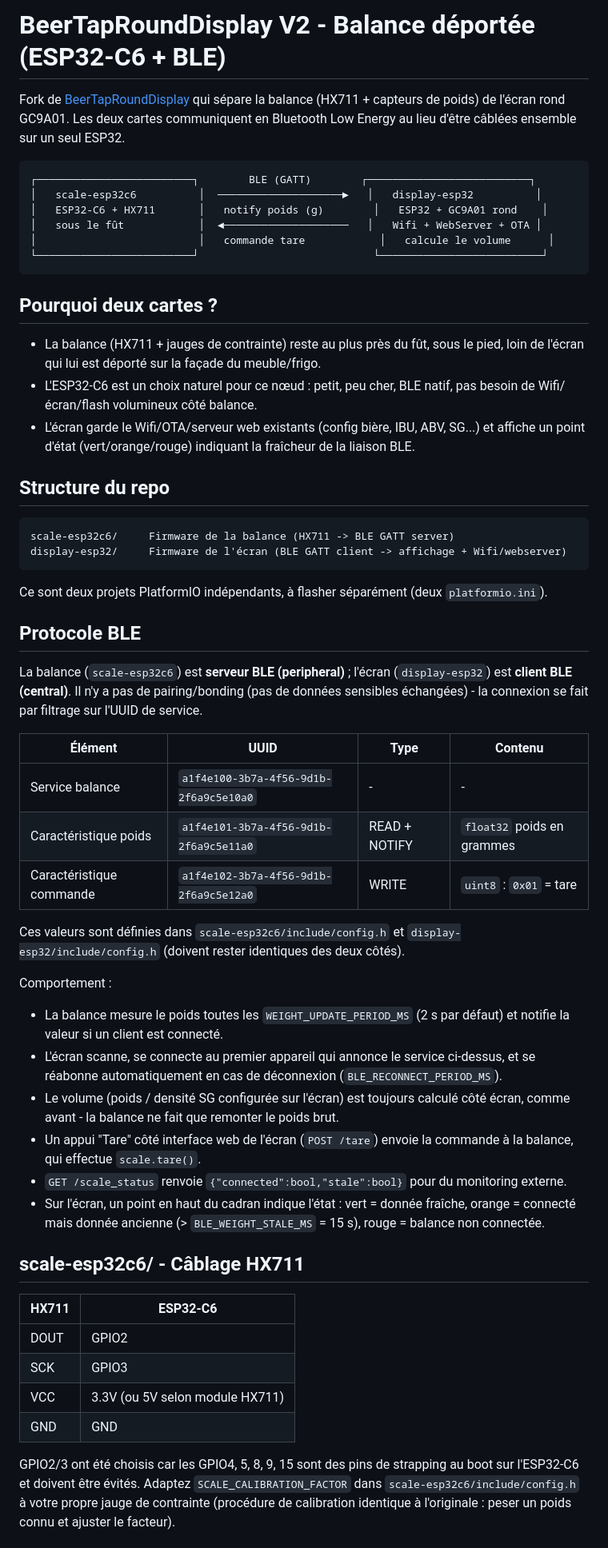
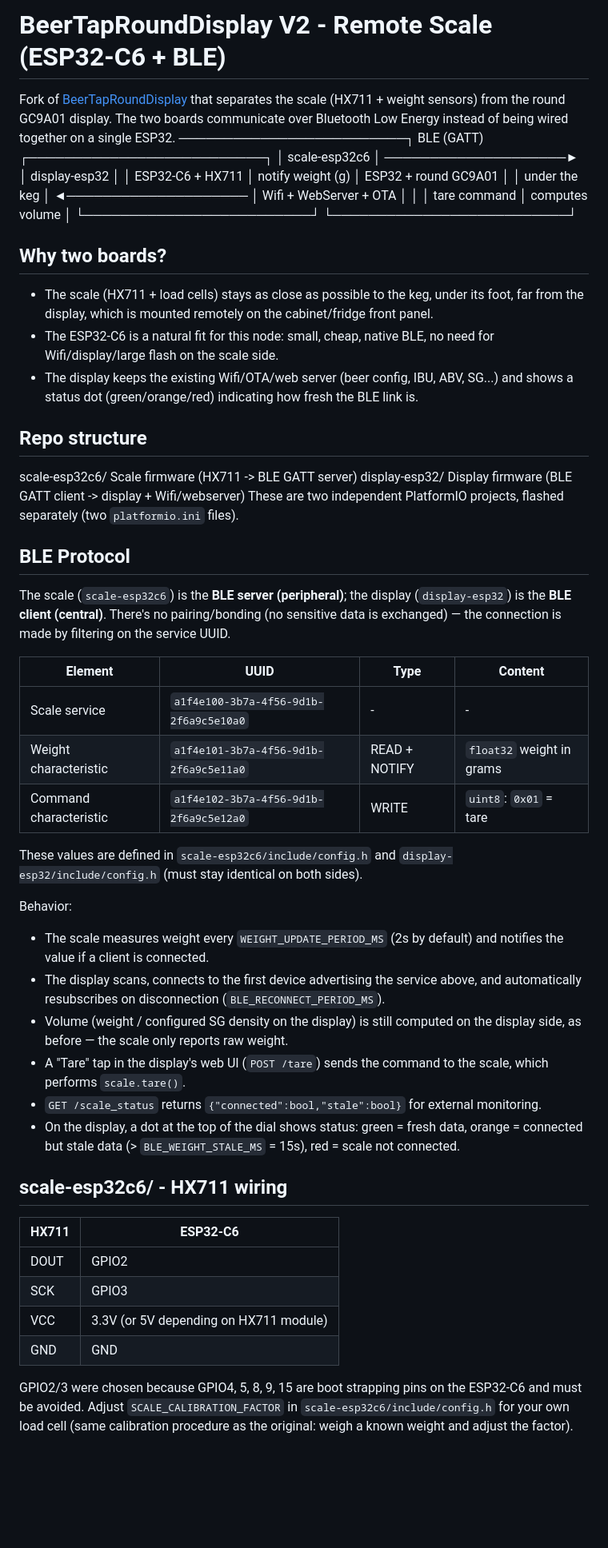
Before and after one commit to smillier/BeerTapRoundDisplay, a Markdown page: README.md, the part around one of its changes. Shown at 80% size. GitHub-like rendering; blank space fills up the shorter version.

Commit message:
Revise README for project updates and clarifications
Updated README to reflect changes in project description, board separation, and BLE protocol details.

````diff
--- a/README.md
+++ b/README.md
@@ -1,76 +1,53 @@
-# BeerTapRoundDisplay V2 - Balance déportée (ESP32-C6 + BLE)
+# BeerTapRoundDisplay V2 - Remote Scale (ESP32-C6 + BLE)
 
-Fork de [BeerTapRoundDisplay](https://github.com/smillier/BeerTapRoundDisplay) qui sépare
-la balance (HX711 + capteurs de poids) de l'écran rond GC9A01. Les deux cartes
-communiquent en Bluetooth Low Energy au lieu d'être câblées ensemble sur un seul ESP32.
+Fork of [BeerTapRoundDisplay](https://github.com/smillier/BeerTapRoundDisplay) that separates the scale (HX711 + weight sensors) from the round GC9A01 display. The two boards communicate over Bluetooth Low Energy instead of being wired together on a single ESP32.
+─────────────────────────┐        BLE (GATT)        ┌──────────────────────────┐
+│   scale-esp32c6          │  ────────────────────►   │   display-esp32          │
+│   ESP32-C6 + HX711       │   notify weight (g)       │   ESP32 + round GC9A01   │
+│   under the keg           │  ◄────────────────────   │   Wifi + WebServer + OTA │
+│                          │   tare command             │   computes volume        │
+└─────────────────────────┘                            └──────────────────────────┘
 
-```
-┌─────────────────────────┐        BLE (GATT)        ┌──────────────────────────┐
-│   scale-esp32c6          │  ────────────────────►   │   display-esp32          │
-│   ESP32-C6 + HX711       │   notify poids (g)        │   ESP32 + GC9A01 rond    │
-│   sous le fût            │  ◄────────────────────   │   Wifi + WebServer + OTA │
-│                          │   commande tare            │   calcule le volume      │
-└─────────────────────────┘                            └──────────────────────────┘
-```
+## Why two boards?
 
-## Pourquoi deux cartes ?
+- The scale (HX711 + load cells) stays as close as possible to the keg, under its foot, far from the display, which is mounted remotely on the cabinet/fridge front panel.
+- The ESP32-C6 is a natural fit for this node: small, cheap, native BLE, no need for Wifi/display/large flash on the scale side.
+- The display keeps the existing Wifi/OTA/web server (beer config, IBU, ABV, SG...) and shows a status dot (green/orange/red) indicating how fresh the BLE link is.
 
-- La balance (HX711 + jauges de contrainte) reste au plus près du fût, sous le pied,
-  loin de l'écran qui lui est déporté sur la façade du meuble/frigo.
-- L'ESP32-C6 est un choix naturel pour ce nœud : petit, peu cher, BLE natif, pas besoin
-  de Wifi/écran/flash volumineux côté balance.
-- L'écran garde le Wifi/OTA/serveur web existants (config bière, IBU, ABV, SG...) et
-  affiche un point d'état (vert/orange/rouge) indiquant la fraîcheur de la liaison BLE.
+## Repo structure
+scale-esp32c6/     Scale firmware (HX711 -> BLE GATT server)
+display-esp32/     Display firmware (BLE GATT client -> display + Wifi/webserver)
+These are two independent PlatformIO projects, flashed separately (two `platformio.ini` files).
 
-## Structure du repo
+## BLE Protocol
 
-```
-scale-esp32c6/     Firmware de la balance (HX711 -> BLE GATT server)
-display-esp32/     Firmware de l'écran (BLE GATT client -> affichage + Wifi/webserver)
-```
-Ce sont deux projets PlatformIO indépendants, à flasher séparément (deux `platformio.ini`).
+The scale (`scale-esp32c6`) is the **BLE server (peripheral)**; the display (`display-esp32`) is the **BLE client (central)**. There's no pairing/bonding (no sensitive data is exchanged) — the connection is made by filtering on the service UUID.
 
-## Protocole BLE
+| Element | UUID | Type | Content |
+|---|---|---|---|
+| Scale service | `a1f4e100-3b7a-4f56-9d1b-2f6a9c5e10a0` | - | - |
+| Weight characteristic | `a1f4e101-3b7a-4f56-9d1b-2f6a9c5e11a0` | READ + NOTIFY | `float32` weight in grams |
+| Command characteristic | `a1f4e102-3b7a-4f56-9d1b-2f6a9c5e12a0` | WRITE | `uint8`: `0x01` = tare |
 
-La balance (`scale-esp32c6`) est **serveur BLE (peripheral)** ; l'écran
-(`display-esp32`) est **client BLE (central)**. Il n'y a pas de pairing/bonding
-(pas de données sensibles échangées) - la connexion se fait par filtrage sur l'UUID
-de service.
+These values are defined in `scale-esp32c6/include/config.h` and `display-esp32/include/config.h` (must stay identical on both sides).
 
-| Élément | UUID | Type | Contenu |
-|---|---|---|---|
-| Service balance | `a1f4e100-3b7a-4f56-9d1b-2f6a9c5e10a0` | - | - |
-| Caractéristique poids | `a1f4e101-3b7a-4f56-9d1b-2f6a9c5e11a0` | READ + NOTIFY | `float32` poids en grammes |
-| Caractéristique commande | `a1f4e102-3b7a-4f56-9d1b-2f6a9c5e12a0` | WRITE | `uint8` : `0x01` = tare |
+Behavior:
 
-Ces valeurs sont définies dans `scale-esp32c6/include/config.h` et
-`display-esp32/include/config.h` (doivent rester identiques des deux côtés).
+- The scale measures weight every `WEIGHT_UPDATE_PERIOD_MS` (2s by default) and notifies the value if a client is connected.
+- The display scans, connects to the first device advertising the service above, and automatically resubscribes on disconnection (`BLE_RECONNECT_PERIOD_MS`).
+- Volume (weight / configured SG density on the display) is still computed on the display side, as before — the scale only reports raw weight.
+- A "Tare" tap in the display's web UI (`POST /tare`) sends the command to the scale, which performs `scale.tare()`.
+- `GET /scale_status` returns `{"connected":bool,"stale":bool}` for external monitoring.
+- On the display, a dot at the top of the dial shows status: green = fresh data, orange = connected but stale data (> `BLE_WEIGHT_STALE_MS` = 15s), red = scale not connected.
 
-Comportement :
-- La balance mesure le poids toutes les `WEIGHT_UPDATE_PERIOD_MS` (2 s par défaut) et
-  notifie la valeur si un client est connecté.
-- L'écran scanne, se connecte au premier appareil qui annonce le service ci-dessus, et
-  se réabonne automatiquement en cas de déconnexion (`BLE_RECONNECT_PERIOD_MS`).
-- Le volume (poids / densité SG configurée sur l'écran) est toujours calculé côté
-  écran, comme avant - la balance ne fait que remonter le poids brut.
-- Un appui "Tare" côté interface web de l'écran (`POST /tare`) envoie la commande à la
-  balance, qui effectue `scale.tare()`.
-- `GET /scale_status` renvoie `{"connected":bool,"stale":bool}` pour du monitoring externe.
-- Sur l'écran, un point en haut du cadran indique l'état : vert = donnée fraîche,
-  orange = connecté mais donnée ancienne (> `BLE_WEIGHT_STALE_MS` = 15 s), rouge =
-  balance non connectée.
-
-## scale-esp32c6/ - Câblage HX711
+## scale-esp32c6/ - HX711 wiring
 
 | HX711 | ESP32-C6 |
 |---|---|
 | DOUT | GPIO2 |
-| SCK  | GPIO3 |
-| VCC  | 3.3V (ou 5V selon module HX711) |
-| GND  | GND |
+| SCK | GPIO3 |
+| VCC | 3.3V (or 5V depending on HX711 module) |
+| GND | GND |
 
-GPIO2/3 ont été choisis car les GPIO4, 5, 8, 9, 15 sont des pins de strapping au boot
-sur l'ESP32-C6 et doivent être évités. Adaptez `SCALE_CALIBRATION_FACTOR` dans
-`scale-esp32c6/include/config.h` à votre propre jauge de contrainte (procédure de
-calibration identique à l'originale : peser un poids connu et ajuster le facteur).
+GPIO2/3 were chosen because GPIO4, 5, 8, 9, 15 are boot strapping pins on the ESP32-C6 and must be avoided. Adjust `SCALE_CALIBRATION_FACTOR` in `scale-esp32c6/include/config.h` for your own load cell (same calibration procedure as the original: weigh a known weight and adjust the factor).
 
````
Also changed, not shown: other parts of README.md (+10 -22 lines).
